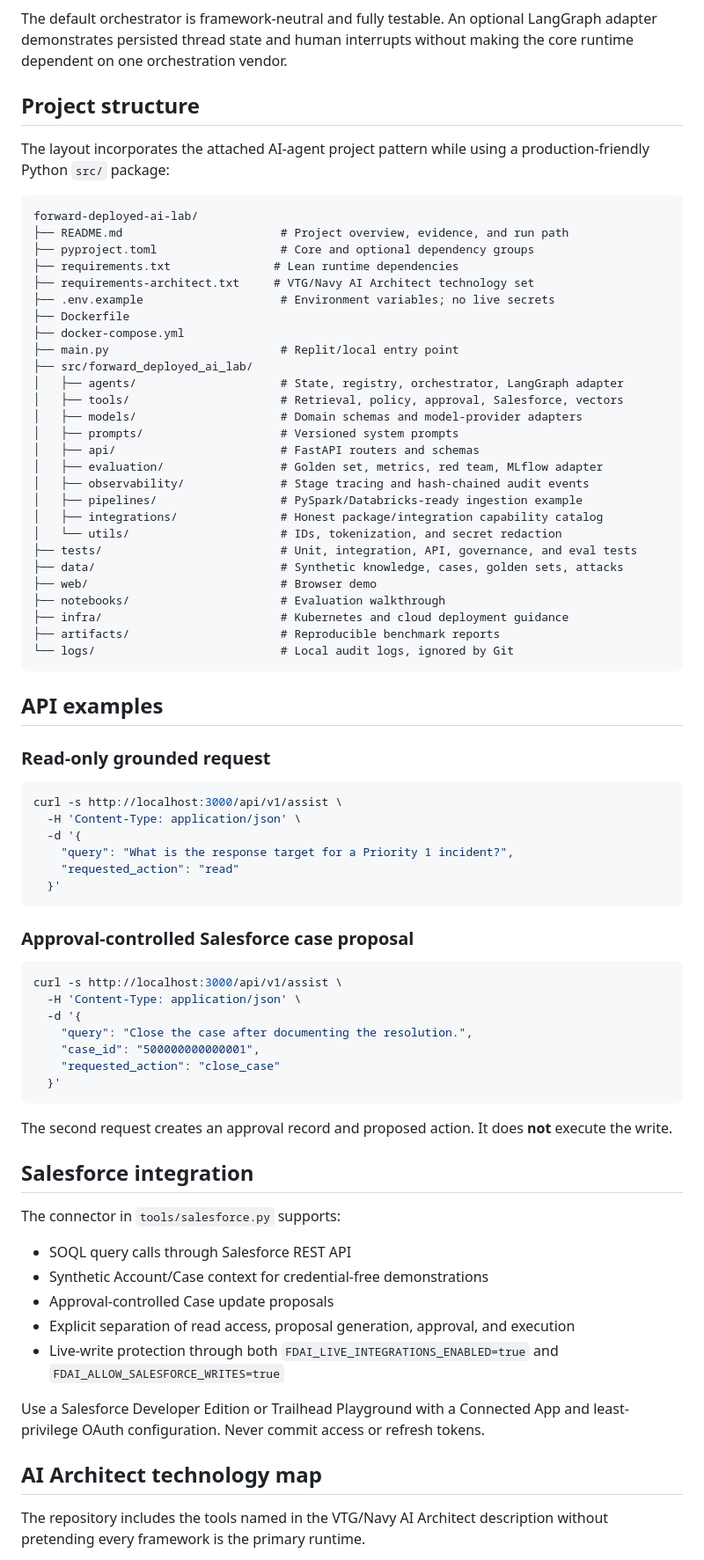
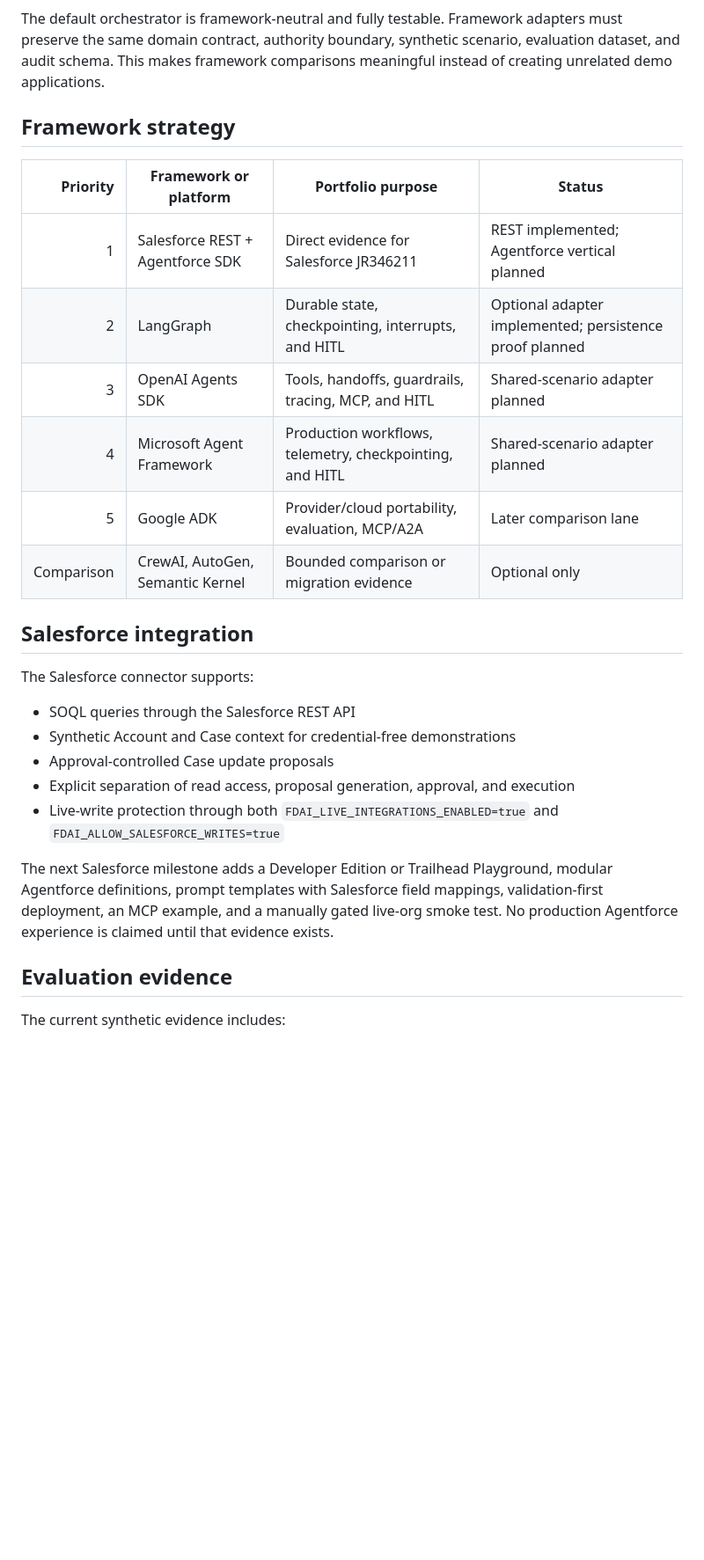
Before and after one commit to silasj1022/forward-deployed-ai-lab, a Markdown page: README.md, the part around one of its changes. Shown at 88% size. Drawn GitHub-style; blank space fills up the shorter version.

Commit message:
Rebrand flagship as Enterprise Agent Foundry

````diff
--- a/README.md
+++ b/README.md
@@ -78,82 +67,32 @@ flowchart LR
     E --> O[MLflow / OpenTelemetry adapters]
 ```
 
-The default orchestrator is framework-neutral and fully testable. An optional LangGraph adapter demonstrates persisted thread state and human interrupts without making the core runtime dependent on one orchestration vendor.
+The default orchestrator is framework-neutral and fully testable. Framework adapters must preserve the same domain contract, authority boundary, synthetic scenario, evaluation dataset, and audit schema. This makes framework comparisons meaningful instead of creating unrelated demo applications.
 
-## Project structure
+## Framework strategy
 
-The layout incorporates the attached AI-agent project pattern while using a production-friendly Python `src/` package:
-
-```text
-forward-deployed-ai-lab/
-├── README.md                       # Project overview, evidence, and run path
-├── pyproject.toml                  # Core and optional dependency groups
-├── requirements.txt               # Lean runtime dependencies
-├── requirements-architect.txt     # VTG/Navy AI Architect technology set
-├── .env.example                    # Environment variables; no live secrets
-├── Dockerfile
-├── docker-compose.yml
-├── main.py                         # Replit/local entry point
-├── src/forward_deployed_ai_lab/
-│   ├── agents/                     # State, registry, orchestrator, LangGraph adapter
-│   ├── tools/                      # Retrieval, policy, approval, Salesforce, vectors
-│   ├── models/                     # Domain schemas and model-provider adapters
-│   ├── prompts/                    # Versioned system prompts
-│   ├── api/                        # FastAPI routers and schemas
-│   ├── evaluation/                 # Golden set, metrics, red team, MLflow adapter
-│   ├── observability/              # Stage tracing and hash-chained audit events
-│   ├── pipelines/                  # PySpark/Databricks-ready ingestion example
-│   ├── integrations/               # Honest package/integration capability catalog
-│   └── utils/                      # IDs, tokenization, and secret redaction
-├── tests/                          # Unit, integration, API, governance, and eval tests
-├── data/                           # Synthetic knowledge, cases, golden sets, attacks
-├── web/                            # Browser demo
-├── notebooks/                      # Evaluation walkthrough
-├── infra/                          # Kubernetes and cloud deployment guidance
-├── artifacts/                      # Reproducible benchmark reports
-└── logs/                           # Local audit logs, ignored by Git
-```
-
-## API examples
-
-### Read-only grounded request
-
-```bash
-curl -s http://localhost:3000/api/v1/assist \
-  -H 'Content-Type: application/json' \
-  -d '{
-    "query": "What is the response target for a Priority 1 incident?",
-    "requested_action": "read"
-  }'
-```
-
-### Approval-controlled Salesforce case proposal
-
-```bash
-curl -s http://localhost:3000/api/v1/assist \
-  -H 'Content-Type: application/json' \
-  -d '{
-    "query": "Close the case after documenting the resolution.",
-    "case_id": "500000000000001",
-    "requested_action": "close_case"
-  }'
-```
-
-The second request creates an approval record and proposed action. It does **not** execute the write.
+| Priority | Framework or platform | Portfolio purpose | Status |
+|---:|---|---|---|
+| 1 | Salesforce REST + Agentforce SDK | Direct evidence for Salesforce JR346211 | REST implemented; Agentforce vertical planned |
+| 2 | LangGraph | Durable state, checkpointing, interrupts, and HITL | Optional adapter implemented; persistence proof planned |
+| 3 | OpenAI Agents SDK | Tools, handoffs, guardrails, tracing, MCP, and HITL | Shared-scenario adapter planned |
+| 4 | Microsoft Agent Framework | Production workflows, telemetry, checkpointing, and HITL | Shared-scenario adapter planned |
+| 5 | Google ADK | Provider/cloud portability, evaluation, MCP/A2A | Later comparison lane |
+| Comparison | CrewAI, AutoGen, Semantic Kernel | Bounded comparison or migration evidence | Optional only |
 
 ## Salesforce integration
 
-The connector in `tools/salesforce.py` supports:
+The Salesforce connector supports:
 
-- SOQL query calls through Salesforce REST API
-- Synthetic Account/Case context for credential-free demonstrations
+- SOQL queries through the Salesforce REST API
+- Synthetic Account and Case context for credential-free demonstrations
 - Approval-controlled Case update proposals
 - Explicit separation of read access, proposal generation, approval, and execution
 - Live-write protection through both `FDAI_LIVE_INTEGRATIONS_ENABLED=true` and `FDAI_ALLOW_SALESFORCE_WRITES=true`
 
-Use a Salesforce Developer Edition or Trailhead Playground with a Connected App and least-privilege OAuth configuration. Never commit access or refresh tokens.
+The next Salesforce milestone adds a Developer Edition or Trailhead Playground, modular Agentforce definitions, prompt templates with Salesforce field mappings, validation-first deployment, an MCP example, and a manually gated live-org smoke test. No production Agentforce experience is claimed until that evidence exists.
 
-## AI Architect technology map
+## Evaluation evidence
 
-The repository includes the tools named in the VTG/Navy AI Architect description without pretending every framework is the primary runtime.
+The current synthetic evidence includes:
 
````
Also changed, not shown: other parts of README.md (+49 -78 lines).
